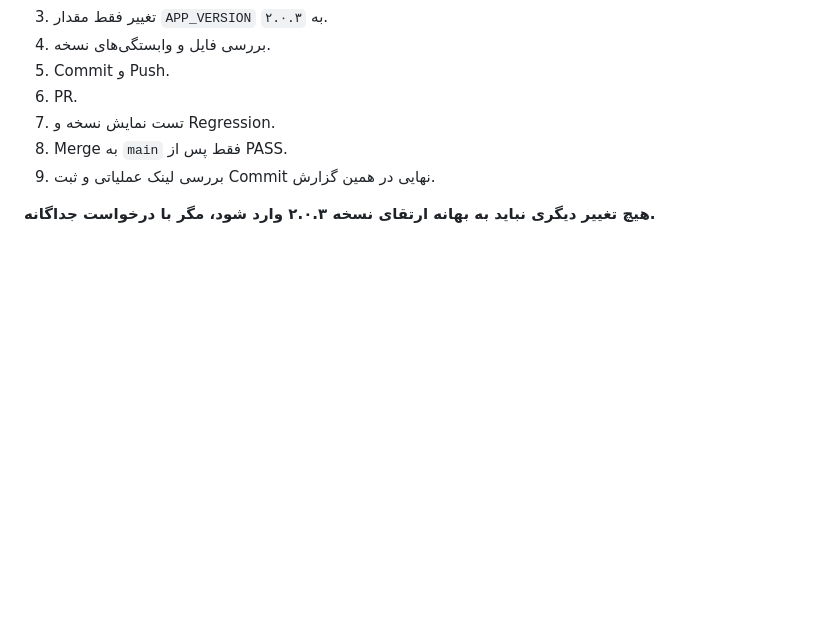
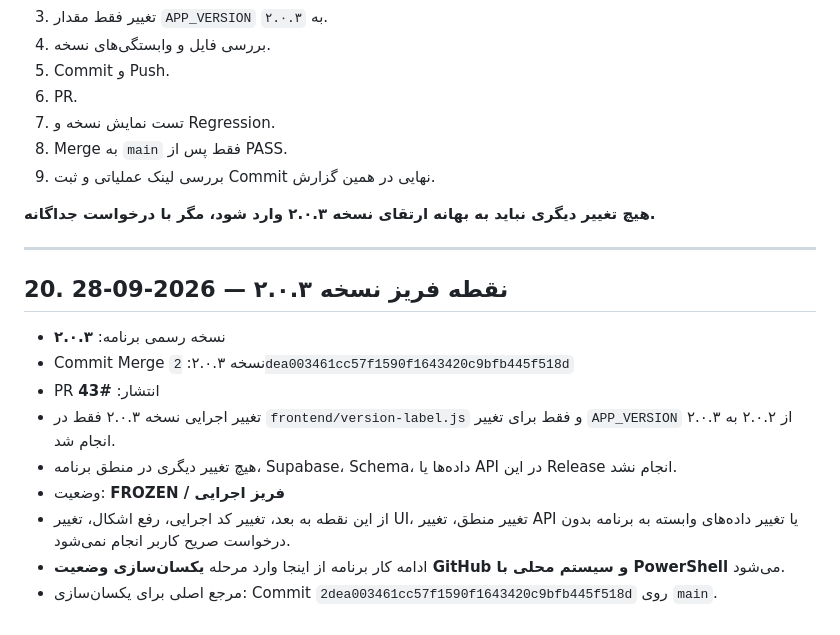
Before and after one commit to forog1980-star/Shohada-app, a Markdown page: docs/PROJECT-TECHNICAL-MASTER-REPORT.md, the part around the change. Drawn GitHub-style; blank space fills up the shorter version.

Commit message:
docs: record 2.0.3 frozen release point

```diff
--- a/docs/PROJECT-TECHNICAL-MASTER-REPORT.md
+++ b/docs/PROJECT-TECHNICAL-MASTER-REPORT.md
@@ -832,3 +832,19 @@ PR #39 با موفقیت Merge شده است:
 9. بررسی لینک عملیاتی و ثبت Commit نهایی در همین گزارش.
 
 **هیچ تغییر دیگری نباید به بهانه ارتقای نسخه ۲.۰.۳ وارد شود، مگر با درخواست جداگانه.**
+
+
+---
+
+## 20. نقطه فریز نسخه ۲.۰.۳ — 2026-09-28
+
+- نسخه رسمی برنامه: **۲.۰.۳**
+- Commit Merge نسخه ۲.۰.۳:
+  `2dea003461cc57f1590f1643420c9bfb445f518d`
+- PR انتشار: **#43**
+- تغییر اجرایی نسخه ۲.۰.۳ فقط در `frontend/version-label.js` و فقط برای تغییر `APP_VERSION` از ۲.۰.۲ به ۲.۰.۳ انجام شد.
+- هیچ تغییر دیگری در منطق برنامه، Supabase، Schema، داده‌ها یا API در این Release انجام نشد.
+- وضعیت: **FROZEN / فریز اجرایی**
+- از این نقطه به بعد، تغییر کد اجرایی، رفع اشکال، تغییر UI، تغییر منطق، تغییر API یا تغییر داده‌های وابسته به برنامه بدون درخواست صریح کاربر انجام نمی‌شود.
+- ادامه کار برنامه از اینجا وارد مرحله **یکسان‌سازی وضعیت GitHub و سیستم محلی با PowerShell** می‌شود.
+- مرجع اصلی برای یکسان‌سازی: Commit `2dea003461cc57f1590f1643420c9bfb445f518d` روی `main`.
```
